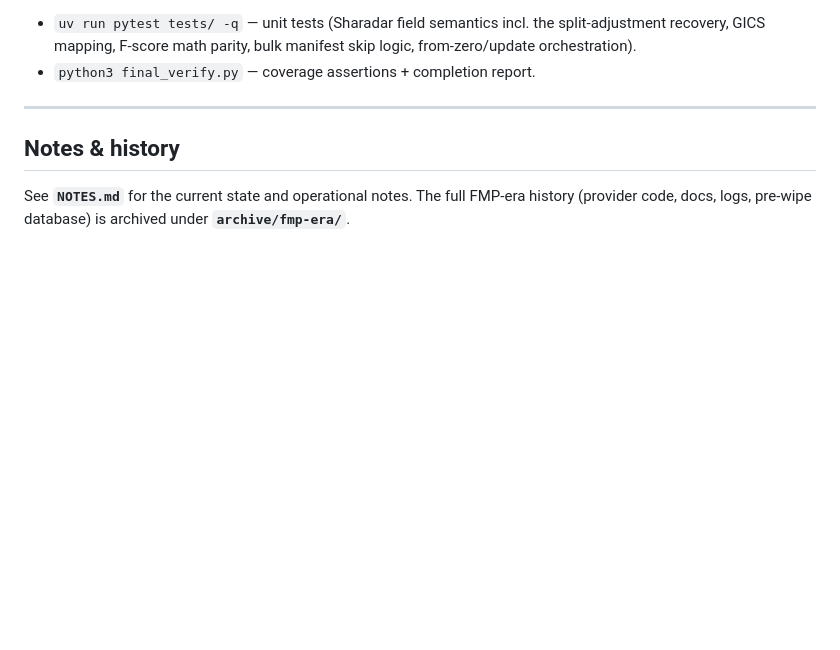
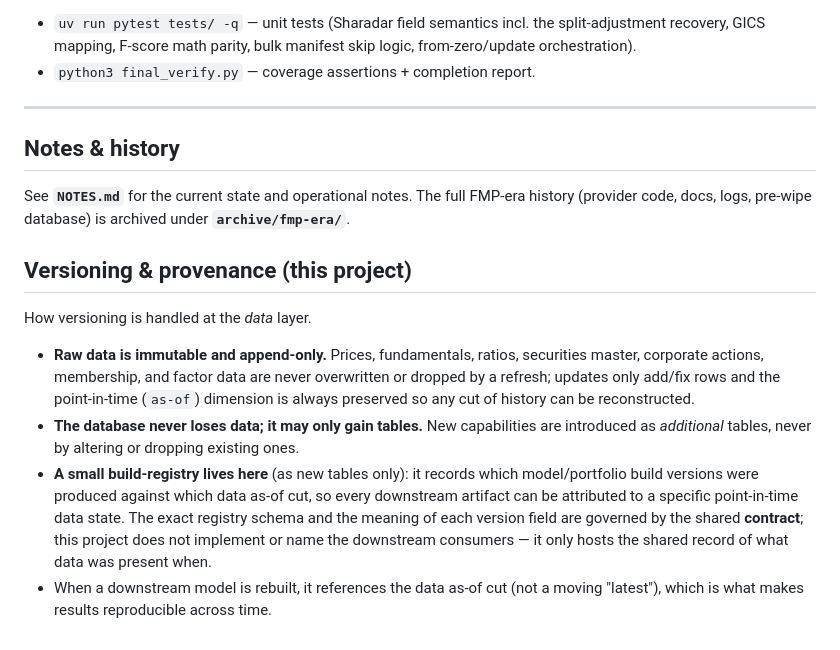
Before and after one commit to marketneutral/data-manager, a Markdown page: README.md, the part around the change. Rendered like a GitHub page; blank space fills up the shorter version.

Commit message:
README: document versioning & provenance decisions (data layer) - immutable/append-only, data as-of preserved, registry as new tables only, shared contract

```diff
--- a/README.md
+++ b/README.md
@@ -227,3 +227,26 @@ by every `bulk-update`/`bulk-fromzero` pass.
 See **`NOTES.md`** for the current state and operational notes. The full FMP-era
 history (provider code, docs, logs, pre-wipe database) is archived under
 **`archive/fmp-era/`**.
+
+
+## Versioning & provenance (this project)
+
+How versioning is handled at the *data* layer.
+
+- **Raw data is immutable and append-only.** Prices, fundamentals, ratios,
+  securities master, corporate actions, membership, and factor data are never
+  overwritten or dropped by a refresh; updates only add/fix rows and the
+  point-in-time (`as-of`) dimension is always preserved so any cut of history
+  can be reconstructed.
+- **The database never loses data; it may only gain tables.** New capabilities
+  are introduced as *additional* tables, never by altering or dropping existing
+  ones.
+- **A small build-registry lives here** (as new tables only): it records which
+  model/portfolio build versions were produced against which data as-of cut, so
+  every downstream artifact can be attributed to a specific point-in-time data
+  state. The exact registry schema and the meaning of each version field are
+  governed by the shared **contract**; this project does not implement or name
+  the downstream consumers — it only hosts the shared record of what data was
+  present when.
+- When a downstream model is rebuilt, it references the data as-of cut (not a
+  moving "latest"), which is what makes results reproducible across time.
```
